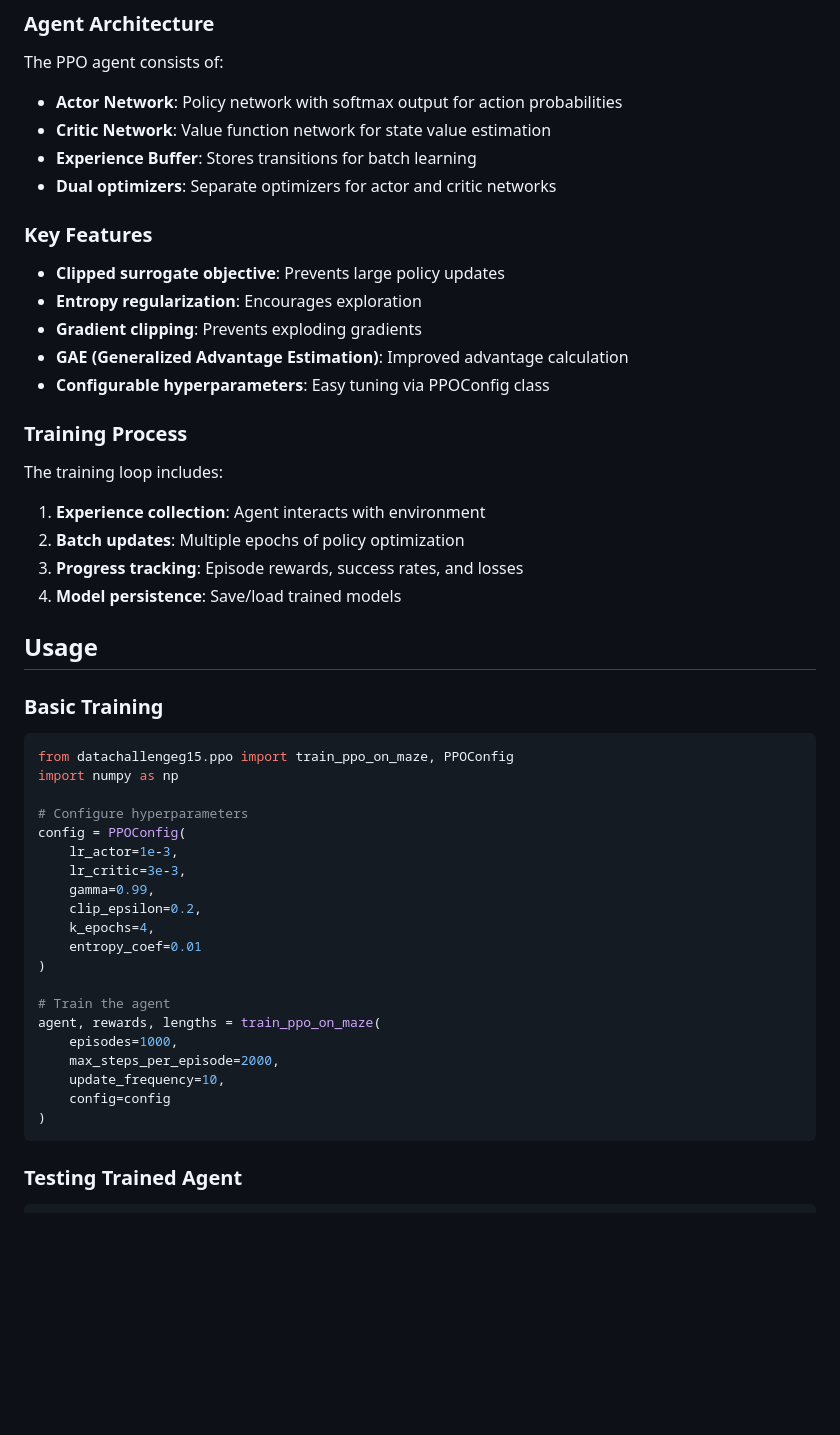
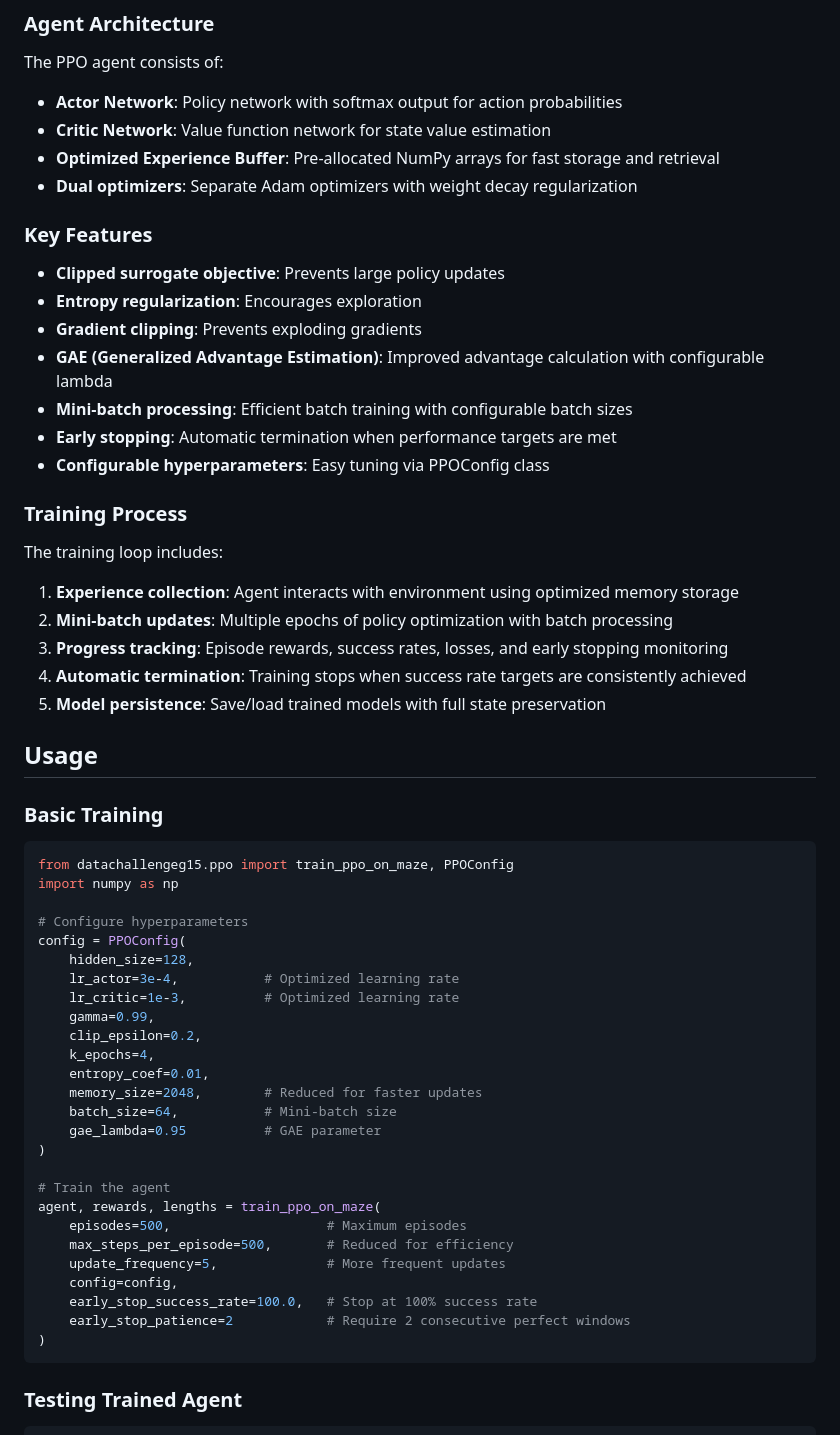
Before and after one commit to matteo-giordano/DIC_Project_Pt2, a Markdown page: README.md, the part around one of its changes. GitHub-like rendering; blank space fills up the shorter version.

````diff
--- a/README.md
+++ b/README.md
@@ -79,25 +79,28 @@ The PPO agent consists of:
 
 - **Actor Network**: Policy network with softmax output for action probabilities
 - **Critic Network**: Value function network for state value estimation
-- **Experience Buffer**: Stores transitions for batch learning
-- **Dual optimizers**: Separate optimizers for actor and critic networks
+- **Optimized Experience Buffer**: Pre-allocated NumPy arrays for fast storage and retrieval
+- **Dual optimizers**: Separate Adam optimizers with weight decay regularization
 
 ### Key Features
 
 - **Clipped surrogate objective**: Prevents large policy updates
 - **Entropy regularization**: Encourages exploration
 - **Gradient clipping**: Prevents exploding gradients
-- **GAE (Generalized Advantage Estimation)**: Improved advantage calculation
+- **GAE (Generalized Advantage Estimation)**: Improved advantage calculation with configurable lambda
+- **Mini-batch processing**: Efficient batch training with configurable batch sizes
+- **Early stopping**: Automatic termination when performance targets are met
 - **Configurable hyperparameters**: Easy tuning via PPOConfig class
 
 ### Training Process
 
 The training loop includes:
 
-1. **Experience collection**: Agent interacts with environment
-2. **Batch updates**: Multiple epochs of policy optimization
-3. **Progress tracking**: Episode rewards, success rates, and losses
-4. **Model persistence**: Save/load trained models
+1. **Experience collection**: Agent interacts with environment using optimized memory storage
+2. **Mini-batch updates**: Multiple epochs of policy optimization with batch processing
+3. **Progress tracking**: Episode rewards, success rates, losses, and early stopping monitoring
+4. **Automatic termination**: Training stops when success rate targets are consistently achieved
+5. **Model persistence**: Save/load trained models with full state preservation
 
 ## Usage
 
@@ -109,20 +112,26 @@ import numpy as np
 
 # Configure hyperparameters
 config = PPOConfig(
-    lr_actor=1e-3,
-    lr_critic=3e-3,
+    hidden_size=128,
+    lr_actor=3e-4,           # Optimized learning rate
+    lr_critic=1e-3,          # Optimized learning rate
     gamma=0.99,
     clip_epsilon=0.2,
     k_epochs=4,
-    entropy_coef=0.01
+    entropy_coef=0.01,
+    memory_size=2048,        # Reduced for faster updates
+    batch_size=64,           # Mini-batch size
+    gae_lambda=0.95          # GAE parameter
 )
 
 # Train the agent
 agent, rewards, lengths = train_ppo_on_maze(
-    episodes=1000,
-    max_steps_per_episode=2000,
-    update_frequency=10,
-    config=config
+    episodes=500,                    # Maximum episodes
+    max_steps_per_episode=500,       # Reduced for efficiency
+    update_frequency=5,              # More frequent updates
+    config=config,
+    early_stop_success_rate=100.0,   # Stop at 100% success rate
+    early_stop_patience=2            # Require 2 consecutive perfect windows
 )
 ```
 
````
Also changed, not shown: other parts of README.md (+18 -7 lines).
